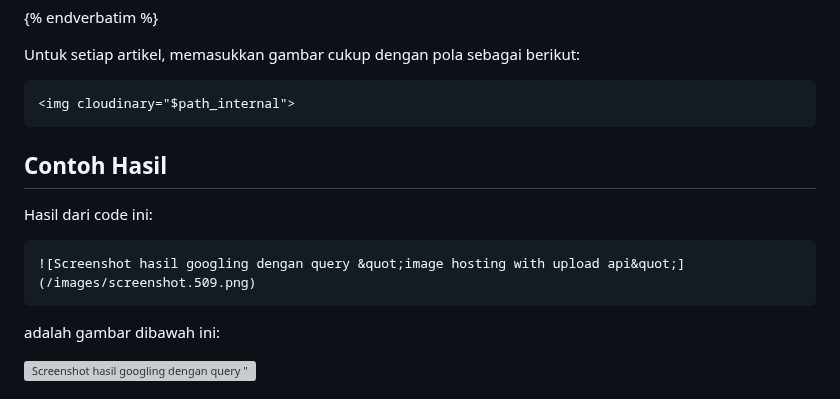
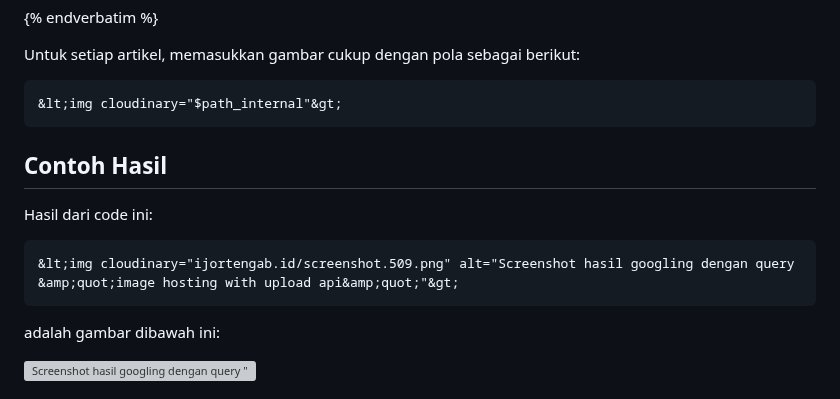
Before and after one commit to ijortengab/blog, a Markdown page: 2017/01-29-mencari-image-hosting-cloudinary-dot-com.md, the part around the change. GitHub-like rendering; grey boxes are pictures that could not be loaded.

Commit message:
Update spesifik.

````diff
--- a/2017/01-29-mencari-image-hosting-cloudinary-dot-com.md
+++ b/2017/01-29-mencari-image-hosting-cloudinary-dot-com.md
@@ -101,7 +101,7 @@ $('img[cloudinary]').each(function () {
 Untuk setiap artikel, memasukkan gambar cukup dengan pola sebagai berikut:
 
 ```
-<img cloudinary="$path_internal">
+&lt;img cloudinary="$path_internal"&gt;
 ```
 
 ## Contoh Hasil
@@ -109,7 +109,7 @@ Untuk setiap artikel, memasukkan gambar cukup dengan pola sebagai berikut:
 Hasil dari code ini:
 
 ```
-![Screenshot hasil googling dengan query &quot;image hosting with upload api&quot;](/images/screenshot.509.png)
+&lt;img cloudinary="ijortengab.id/screenshot.509.png" alt="Screenshot hasil googling dengan query &amp;quot;image hosting with upload api&amp;quot;"&gt;
 ```
 
 adalah gambar dibawah ini:
````
